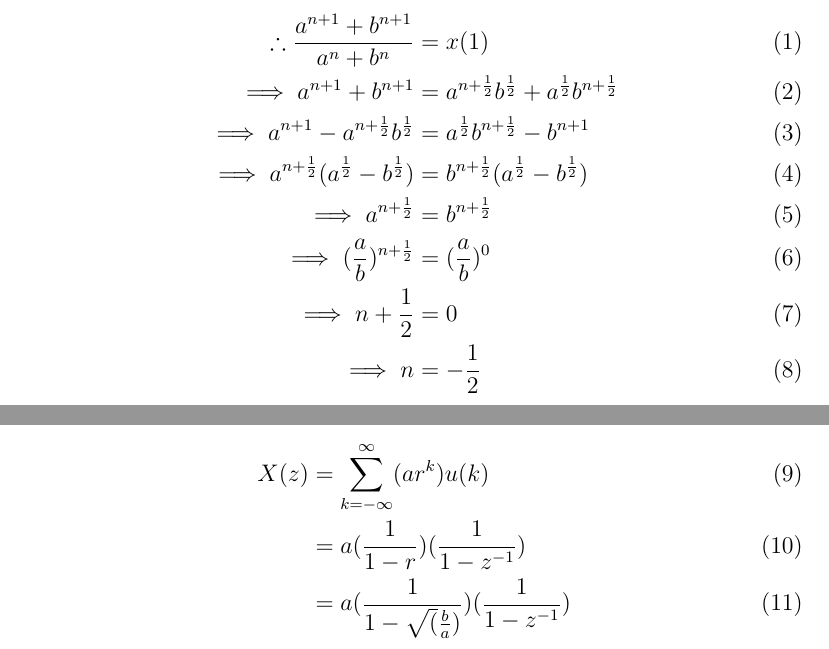
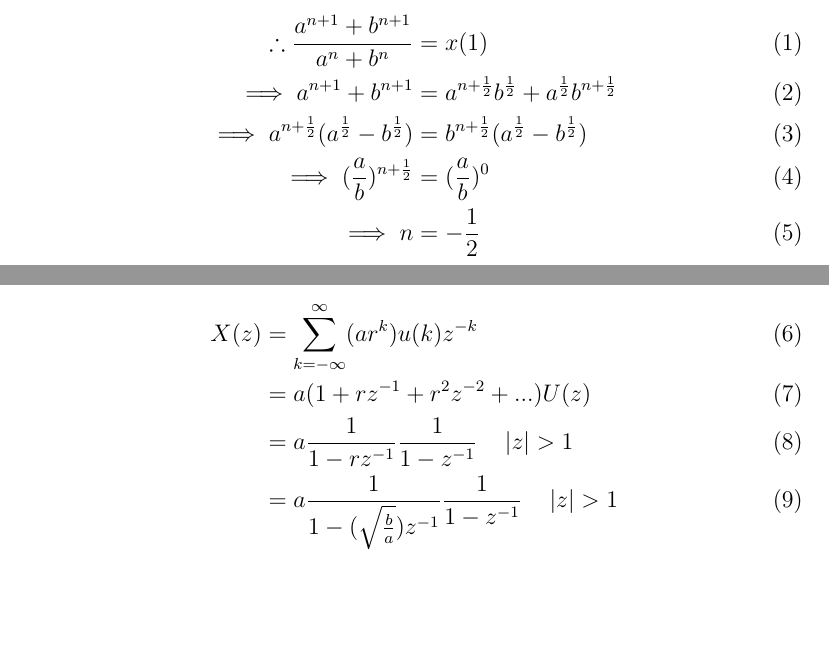
Before and after one commit to Mohana1111/2-11.9.3-27, a LaTeX document (2.tex): two parts of pages 1 and 2 of 2, joined at a grey line, cut so that both start at the same text, the shorter picture padded with empty space. Compiled offline with pdfLaTeX.

Commit message:
Add files via upload

```diff
--- a/2.tex
+++ b/2.tex
@@ -26,17 +26,15 @@ Consider a GP as in \tabref{tab:1},
 \begin{align}
 	\therefore \frac{a^{n+1} + b^{n+1}}{a^{n}+b^{n}} &= x(1) \\
 	\implies a^{n+1} + b^{n+1} &= a^{n+\frac{1}{2}}b^{\frac{1}{2}} + a^{\frac{1}{2}}b^{n+\frac{1}{2}} \\
-\implies a^{n+1} - a^{n+\frac{1}{2}}b^{\frac{1}{2}} &=  a^{\frac{1}{2}}b^{n+\frac{1}{2}} - b^{n+1} \\
 \implies a^{n+\frac{1}{2}}(a^{\frac{1}{2}} - b^{\frac{1}{2}}) &= b^{n+\frac{1}{2}}(a^{\frac{1}{2}} - b^{\frac{1}{2}}) \\
-\implies a^{n+\frac{1}{2}} &= b^{n+\frac{1}{2}} \\
 \implies (\frac{a}{b})^{n+\frac{1}{2}} &= (\frac{a}{b})^{0} \\
-\implies n + \frac{1}{2} &= 0 \\
 \implies n &= -\frac{1}{2}
 \end{align}
 From \tabref{tab:1},
 \begin{align}
-	X(z) &= \sum_{k=-\infty}^{\infty} (ar^{k})u(k) \\
-	&= a(\frac{1}{1-r})(\frac{1}{1-z^{-1}}) \\
-	&= a(\frac{1}{1-\sqrt(\frac{b}{a})})(\frac{1}{1-z^{-1}})
+	X(z) &= \sum_{k=-\infty}^{\infty} (ar^{k})u(k)z^{-k} \\
+	&= a(1+rz^{-1}+r^{2}z^{-2}+...)U(z) \\
+	&= a{\frac{1}{1-rz^{-1}}}{\frac{1}{1-z^{-1}}} \quad \abs{z}>1 \\
+	&= a{\frac{1}{1-(\sqrt{\frac{b}{a}})z^{-1}}}{\frac{1}{1-z^{-1}}} \quad \abs{z}>1
 \end{align}
 \end{document}
```
Also changed, not shown: tab2.tex (+1 -1 lines), 2.pdf, 1 other file.
